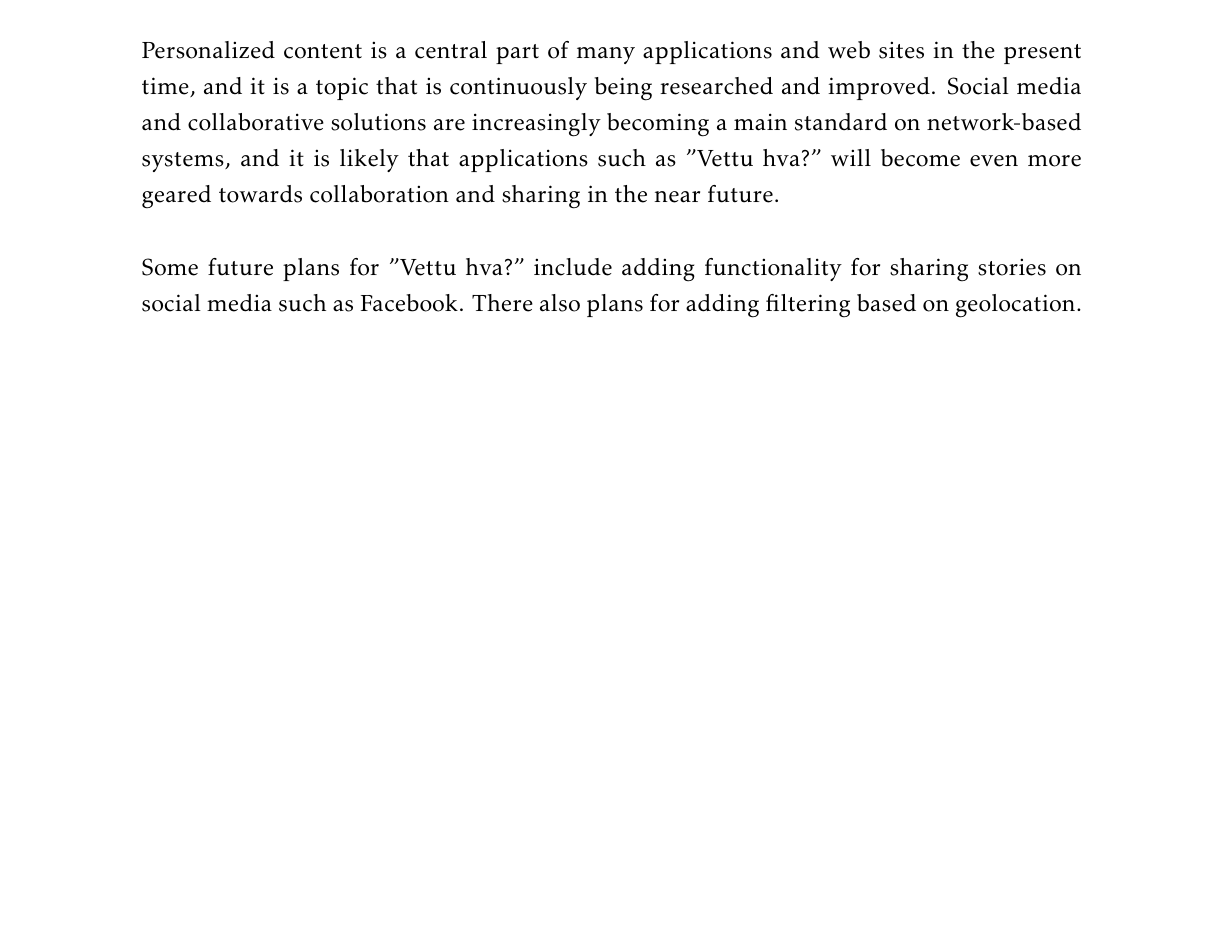
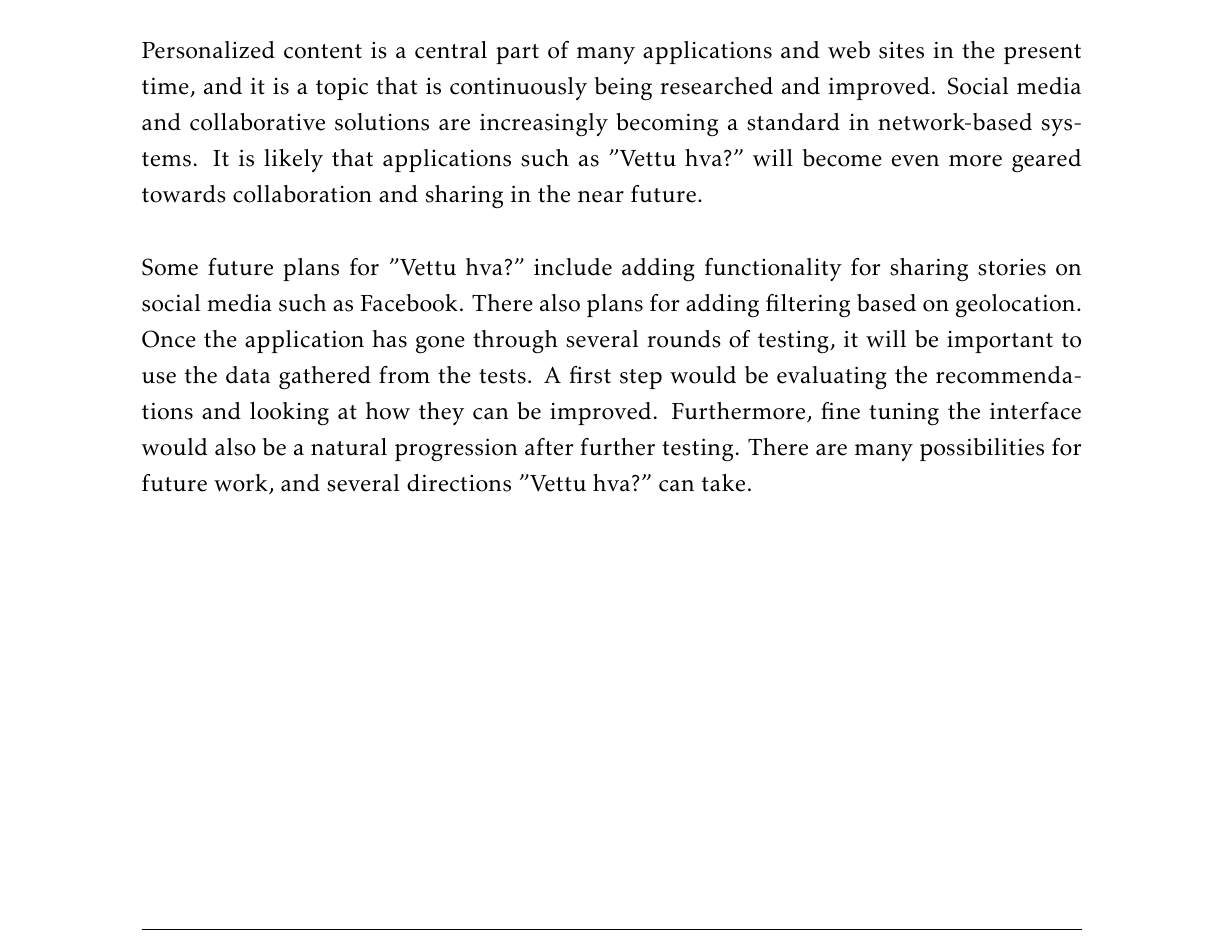
Before and after one commit to ewolden/javisst-rapport, a LaTeX thesis (main.tex, which reads conclusion.tex): part of page 111 of 168, cut so that both start at the same text, the shorter picture padded with empty space. Compiled offline with pdfLaTeX.

Commit message:
Added a little to the conclusion

```diff
--- a/conclusion.tex
+++ b/conclusion.tex
@@ -4,9 +4,9 @@
 
 This report has detailed the initial development for the mobile application "Vettu hva?" and attempted to give the reader an understanding of how this application facilitates the discovery of stories concerning cultural heritage, and also encourages users to develop an interest in this subject.\newline
 
-Personalized content is a central part of many applications and web sites in the present time, and it is a topic that is continuously being researched and improved. Social media and collaborative solutions are increasingly becoming a main standard on network-based systems, and it is likely that applications such as "Vettu hva?" will become even more geared towards collaboration and sharing in the near future.\newline
+Personalized content is a central part of many applications and web sites in the present time, and it is a topic that is continuously being researched and improved. Social media and collaborative solutions are increasingly becoming a standard in network-based systems. It is likely that applications such as "Vettu hva?" will become even more geared towards collaboration and sharing in the near future.\newline
 
-Some future plans for "Vettu hva?" include adding functionality for sharing stories on social media such as Facebook. There also plans for adding filtering based on geolocation.
+Some future plans for "Vettu hva?" include adding functionality for sharing stories on social media such as Facebook. There also plans for adding filtering based on geolocation. Once the application has gone through several rounds of testing, it will be important to use the data gathered from the tests. A first step would be evaluating the recommendations and looking at how they can be improved. Furthermore, fine tuning the interface would also be a natural progression after further testing. There are many possibilities for future work, and several directions "Vettu hva?" can take.
 
 
 \cleardoublepage
```
